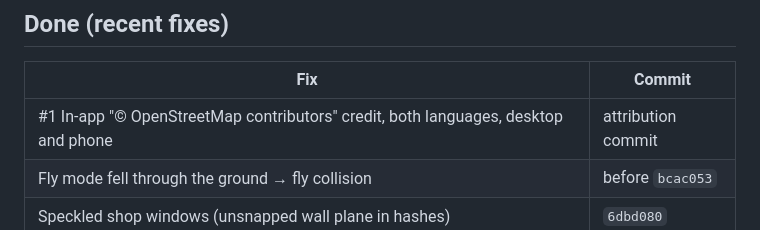
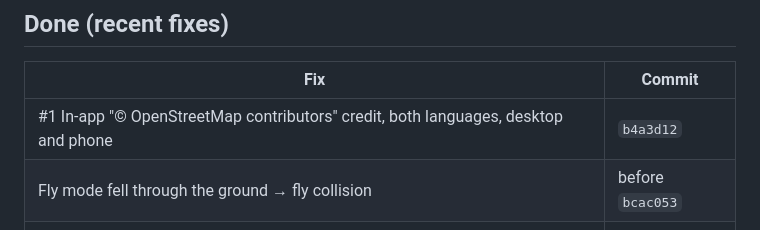
Before and after one commit to serhii-ilin/kherson, a Markdown page: docs/PROGRESS.md, the part around the change. GitHub-like rendering.

Commit message:
PROGRESS: attribution commit hash
Co-Authored-By: Claude Opus 5.5 <noreply@anthropic.com>

```diff
--- a/docs/PROGRESS.md
+++ b/docs/PROGRESS.md
@@ -75,7 +75,7 @@ Priority: **P1** must fix soon (licence or budget breach) · **P2** visible defe
 
 | Fix | Commit |
 |---|---|
-| #1 In-app "© OpenStreetMap contributors" credit, both languages, desktop and phone | attribution commit |
+| #1 In-app "© OpenStreetMap contributors" credit, both languages, desktop and phone | `b4a3d12` |
 | Fly mode fell through the ground → fly collision | before `bcac053` |
 | Speckled shop windows (unsnapped wall plane in hashes) | `6dbd080` |
 | `PCFSoftShadowMap` removed in three r186 → `PCFShadowMap`; exposure 1.2 → 1.0 | `6dbd080` |
```
